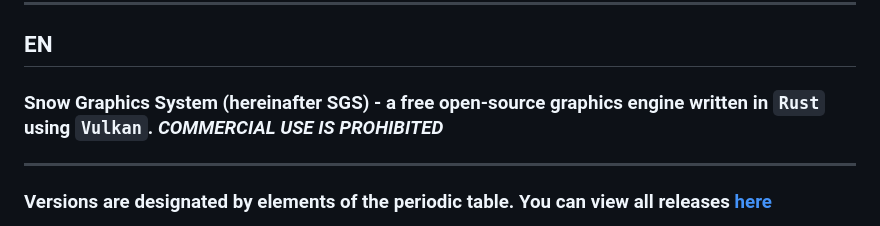
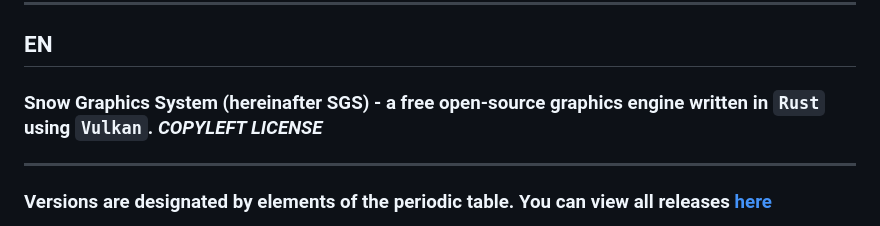
Before and after one commit to halva89/Snow-Graphics-System, a Markdown page: README.md, the part around the change. GitHub-like rendering.

```diff
--- a/README.md
+++ b/README.md
@@ -49,7 +49,7 @@
 ---
 
 ## EN
-### Snow Graphics System (hereinafter SGS) - a free open-source graphics engine written in `Rust` using `Vulkan`. ***COMMERCIAL USE IS PROHIBITED***
+### Snow Graphics System (hereinafter SGS) - a free open-source graphics engine written in `Rust` using `Vulkan`. ***COPYLEFT LICENSE***
 ---
 ### Versions are designated by elements of the periodic table. You can view all releases [here](https://github.com/halva89/Snow-Graphics-System/releases)
 
```
